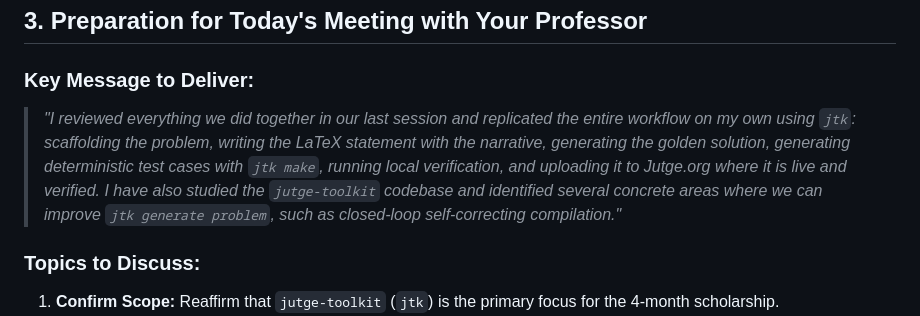
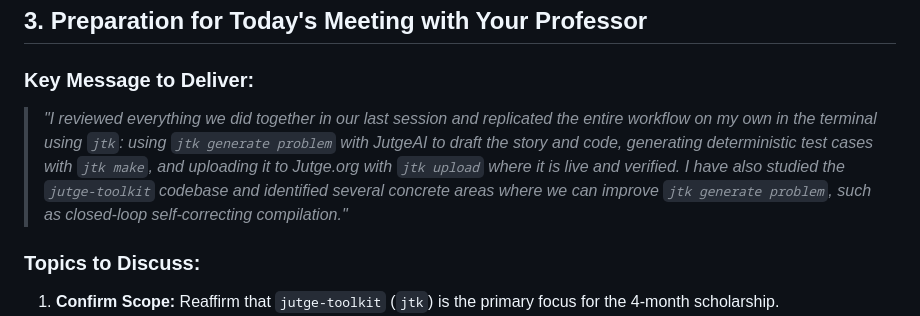
Before and after one commit to SuisSanem000/jutge-private, a Markdown page: ai-documents/ai assistant files/STATE-2026-10-22.md, the part around the change. GitHub-like rendering.

Commit message:
docs: align meeting talking points with pure terminal workflow

```diff
--- a/ai-documents/ai assistant files/STATE-2026-10-22.md
+++ b/ai-documents/ai assistant files/STATE-2026-10-22.md
@@ -48,7 +48,7 @@ ai-documents/
 ## 3. Preparation for Today's Meeting with Your Professor
 
 ### Key Message to Deliver:
-> *"I reviewed everything we did together in our last session and replicated the entire workflow on my own using `jtk`: scaffolding the problem, writing the LaTeX statement with the narrative, generating the golden solution, generating deterministic test cases with `jtk make`, running local verification, and uploading it to Jutge.org where it is live and verified. I have also studied the `jutge-toolkit` codebase and identified several concrete areas where we can improve `jtk generate problem`, such as closed-loop self-correcting compilation."*
+> *"I reviewed everything we did together in our last session and replicated the entire workflow on my own in the terminal using `jtk`: using `jtk generate problem` with JutgeAI to draft the story and code, generating deterministic test cases with `jtk make`, and uploading it to Jutge.org with `jtk upload` where it is live and verified. I have also studied the `jutge-toolkit` codebase and identified several concrete areas where we can improve `jtk generate problem`, such as closed-loop self-correcting compilation."*
 
 ### Topics to Discuss:
 1. **Confirm Scope:** Reaffirm that `jutge-toolkit` (`jtk`) is the primary focus for the 4-month scholarship.
```
